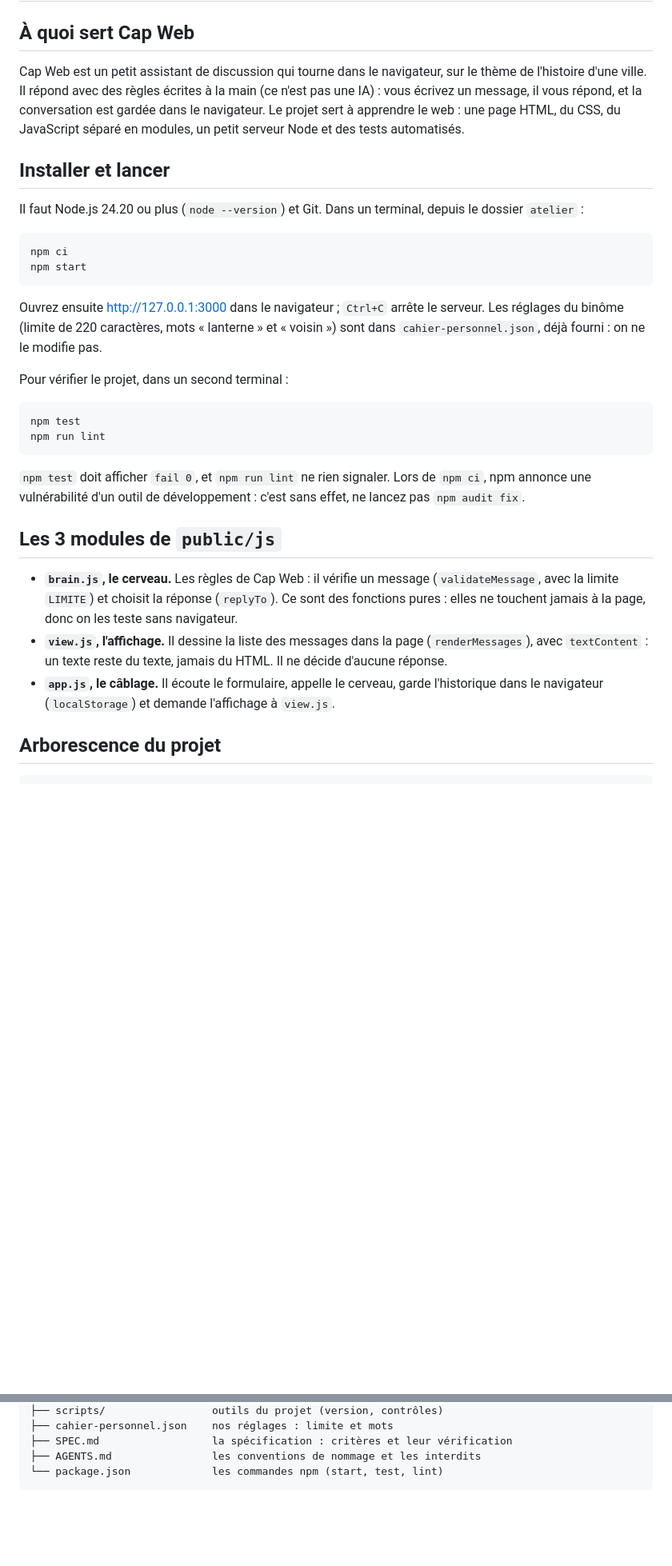
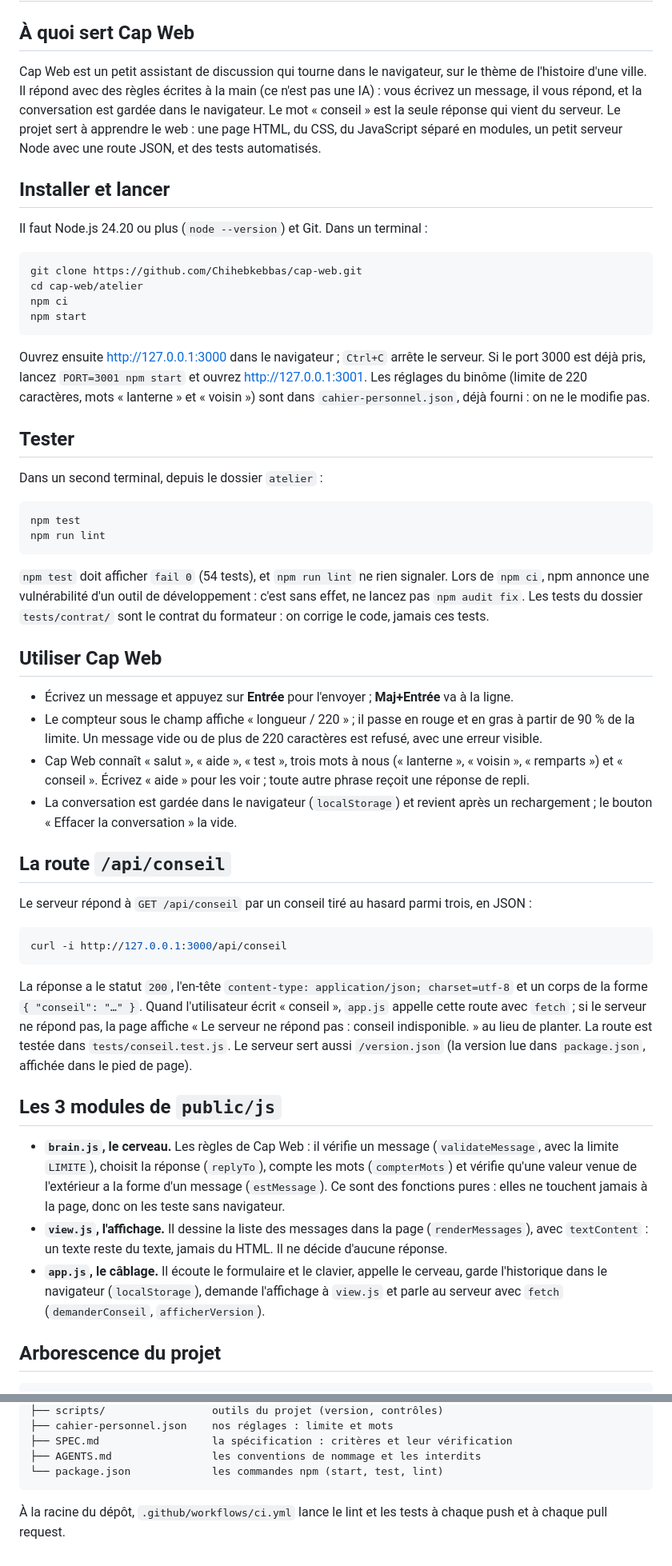
Before and after one commit to Chihebkebbas/cap-web, a Markdown page: atelier/README.md, 2 parts joined by grey strips. Shown at 80% size. GitHub-like rendering; blank space fills up the shorter version.

Commit message:
docs: README final

````diff
--- a/atelier/README.md
+++ b/atelier/README.md
@@ -2,35 +2,58 @@
 
 ## À quoi sert Cap Web
 
-Cap Web est un petit assistant de discussion qui tourne dans le navigateur, sur le thème de l'histoire d'une ville. Il répond avec des règles écrites à la main (ce n'est pas une IA) : vous écrivez un message, il vous répond, et la conversation est gardée dans le navigateur.
-Le projet sert à apprendre le web : une page HTML, du CSS, du JavaScript séparé en modules, un petit serveur Node et des tests automatisés.
+Cap Web est un petit assistant de discussion qui tourne dans le navigateur, sur le thème de l'histoire d'une ville. Il répond avec des règles écrites à la main (ce n'est pas une IA) : vous écrivez un message, il vous répond, et la conversation est gardée dans le navigateur. Le mot « conseil » est la seule réponse qui vient du serveur.
+Le projet sert à apprendre le web : une page HTML, du CSS, du JavaScript séparé en modules, un petit serveur Node avec une route JSON, et des tests automatisés.
 
 ## Installer et lancer
 
-Il faut Node.js 24.20 ou plus (`node --version`) et Git. Dans un terminal, depuis le dossier `atelier` :
+Il faut Node.js 24.20 ou plus (`node --version`) et Git. Dans un terminal :
 
 ```bash
+git clone https://github.com/Chihebkebbas/cap-web.git
+cd cap-web/atelier
 npm ci
 npm start
 ```
 
-Ouvrez ensuite http://127.0.0.1:3000 dans le navigateur ; `Ctrl+C` arrête le serveur.
+Ouvrez ensuite http://127.0.0.1:3000 dans le navigateur ; `Ctrl+C` arrête le serveur. Si le port 3000 est déjà pris, lancez `PORT=3001 npm start` et ouvrez http://127.0.0.1:3001.
 Les réglages du binôme (limite de 220 caractères, mots « lanterne » et « voisin ») sont dans `cahier-personnel.json`, déjà fourni : on ne le modifie pas.
 
-Pour vérifier le projet, dans un second terminal :
+## Tester
+
+Dans un second terminal, depuis le dossier `atelier` :
 
 ```bash
 npm test
 npm run lint
 ```
 
-`npm test` doit afficher `fail 0`, et `npm run lint` ne rien signaler. Lors de `npm ci`, npm annonce une vulnérabilité d'un outil de développement : c'est sans effet, ne lancez pas `npm audit fix`.
+`npm test` doit afficher `fail 0` (54 tests), et `npm run lint` ne rien signaler. Lors de `npm ci`, npm annonce une vulnérabilité d'un outil de développement : c'est sans effet, ne lancez pas `npm audit fix`.
+Les tests du dossier `tests/contrat/` sont le contrat du formateur : on corrige le code, jamais ces tests.
+
+## Utiliser Cap Web
+
+- Écrivez un message et appuyez sur **Entrée** pour l'envoyer ; **Maj+Entrée** va à la ligne.
+- Le compteur sous le champ affiche « longueur / 220 » ; il passe en rouge et en gras à partir de 90 % de la limite. Un message vide ou de plus de 220 caractères est refusé, avec une erreur visible.
+- Cap Web connaît « salut », « aide », « test », trois mots à nous (« lanterne », « voisin », « remparts ») et « conseil ». Écrivez « aide » pour les voir ; toute autre phrase reçoit une réponse de repli.
+- La conversation est gardée dans le navigateur (`localStorage`) et revient après un rechargement ; le bouton « Effacer la conversation » la vide.
+
+## La route `/api/conseil`
+
+Le serveur répond à `GET /api/conseil` par un conseil tiré au hasard parmi trois, en JSON :
+
+```bash
+curl -i http://127.0.0.1:3000/api/conseil
+```
+
+La réponse a le statut `200`, l'en-tête `content-type: application/json; charset=utf-8` et un corps de la forme `{ "conseil": "…" }`. Quand l'utilisateur écrit « conseil », `app.js` appelle cette route avec `fetch` ; si le serveur ne répond pas, la page affiche « Le serveur ne répond pas : conseil indisponible. » au lieu de planter. La route est testée dans `tests/conseil.test.js`.
+Le serveur sert aussi `/version.json` (la version lue dans `package.json`, affichée dans le pied de page).
 
 ## Les 3 modules de `public/js`
 
-- **`brain.js`, le cerveau.** Les règles de Cap Web : il vérifie un message (`validateMessage`, avec la limite `LIMITE`) et choisit la réponse (`replyTo`). Ce sont des fonctions pures : elles ne touchent jamais à la page, donc on les teste sans navigateur.
+- **`brain.js`, le cerveau.** Les règles de Cap Web : il vérifie un message (`validateMessage`, avec la limite `LIMITE`), choisit la réponse (`replyTo`), compte les mots (`compterMots`) et vérifie qu'une valeur venue de l'extérieur a la forme d'un message (`estMessage`). Ce sont des fonctions pures : elles ne touchent jamais à la page, donc on les teste sans navigateur.
 - **`view.js`, l'affichage.** Il dessine la liste des messages dans la page (`renderMessages`), avec `textContent` : un texte reste du texte, jamais du HTML. Il ne décide d'aucune réponse.
-- **`app.js`, le câblage.** Il écoute le formulaire, appelle le cerveau, garde l'historique dans le navigateur (`localStorage`) et demande l'affichage à `view.js`.
+- **`app.js`, le câblage.** Il écoute le formulaire et le clavier, appelle le cerveau, garde l'historique dans le navigateur (`localStorage`), demande l'affichage à `view.js` et parle au serveur avec `fetch` (`demanderConseil`, `afficherVersion`).
 
 ## Arborescence du projet
 
@@ -57,3 +80,5 @@ atelier/
 ├── AGENTS.md                les conventions de nommage et les interdits
 └── package.json             les commandes npm (start, test, lint)
 ```
+
+À la racine du dépôt, `.github/workflows/ci.yml` lance le lint et les tests à chaque push et à chaque pull request.
````
